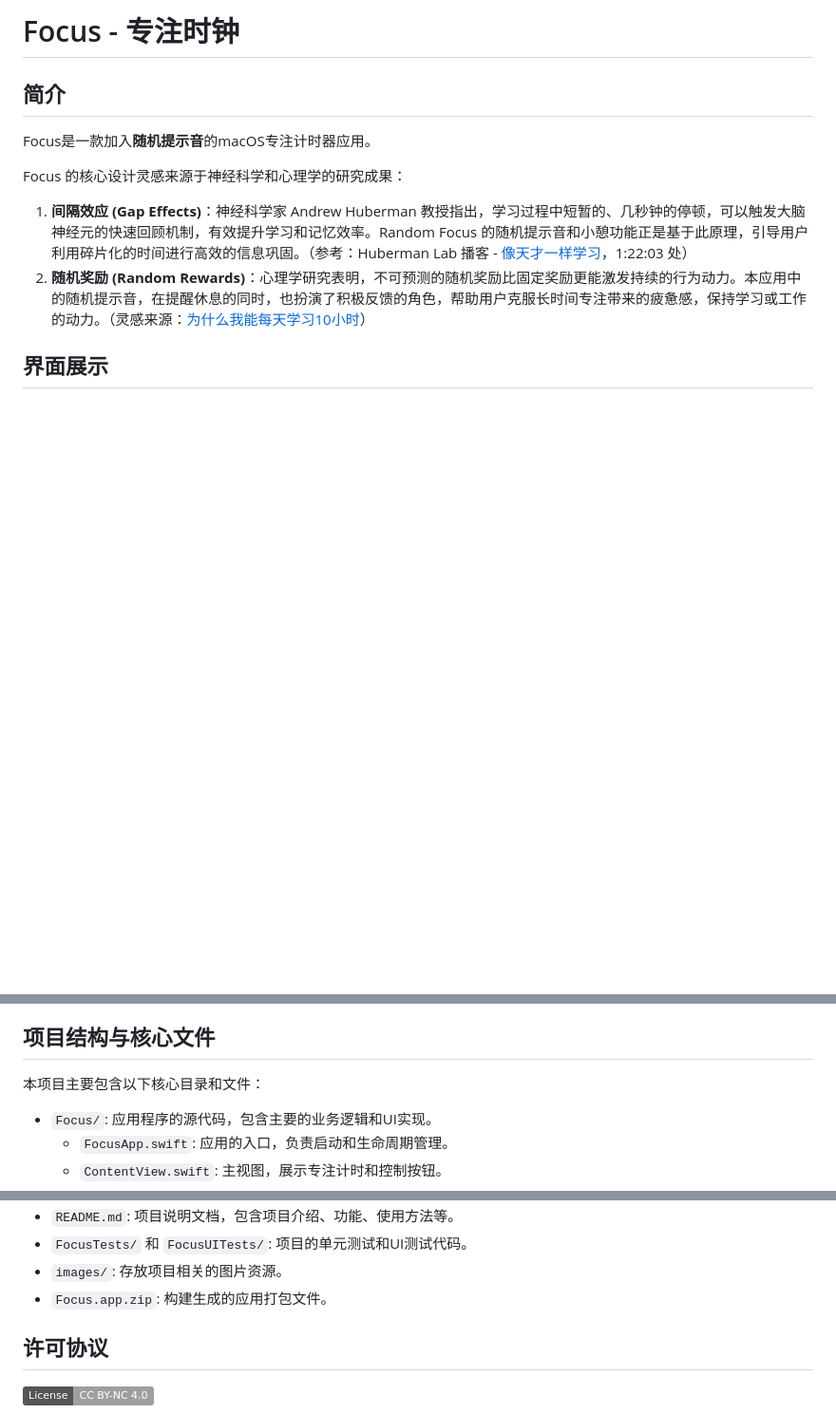
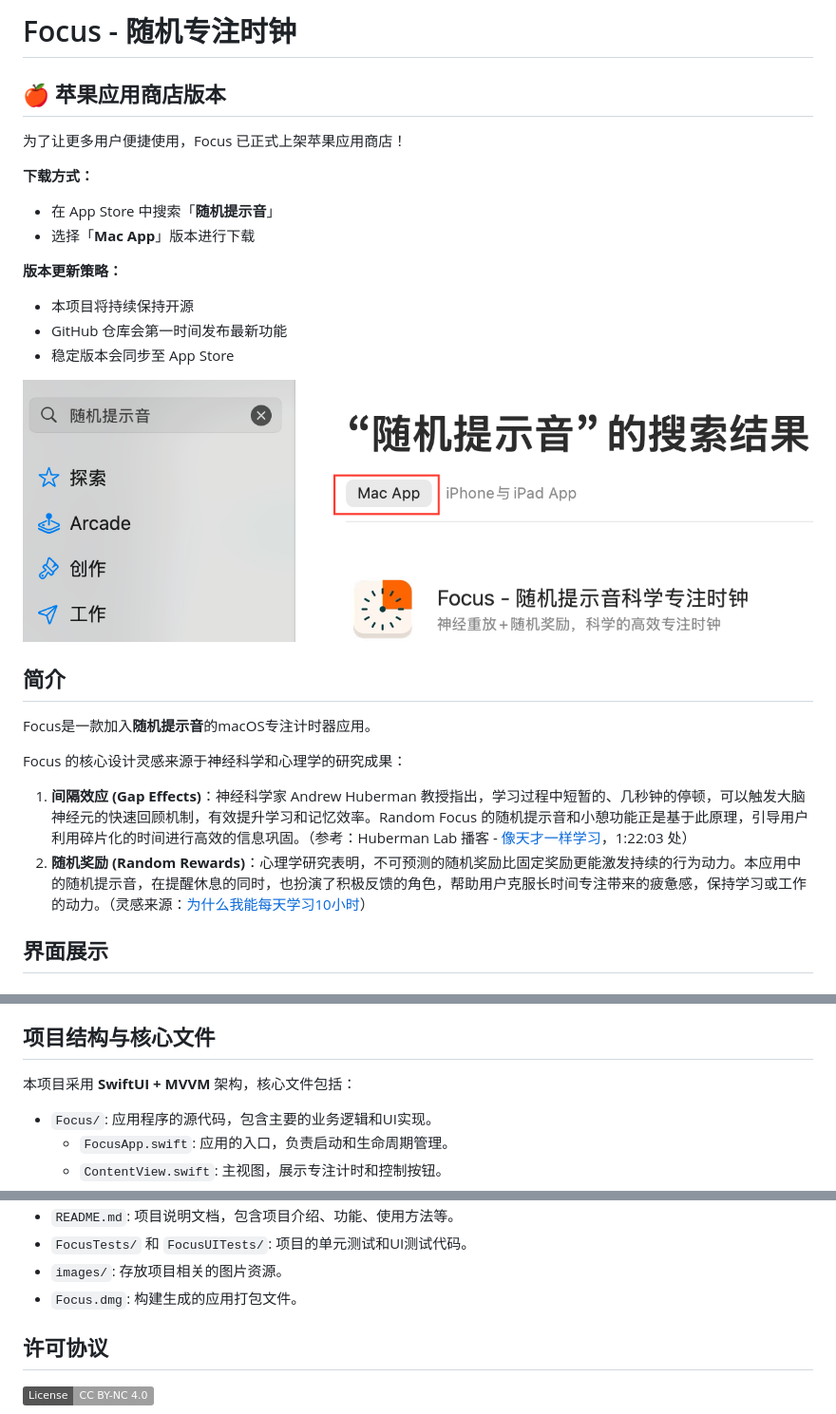
Before and after one commit to JokerQianwei/Focus, a Markdown page: README.md, 3 parts joined by grey strips. Shown: that part at 95% size. Drawn GitHub-style; pictures changed too: images/app_store.png (added); badges without logos; blank space fills up the shorter version.

Commit message:
docs: 更新README文档，添加App Store信息和新功能介绍

```diff
--- a/README.md
+++ b/README.md
@@ -1,4 +1,20 @@
-# Focus - 专注时钟
+# Focus - 随机专注时钟
+
+## 🍎 苹果应用商店版本
+
+为了让更多用户便捷使用，Focus 已正式上架苹果应用商店！
+
+**下载方式：**
+- 在 App Store 中搜索「**随机提示音**」
+- 选择「**Mac App**」版本进行下载
+
+**版本更新策略：**
+- 本项目将持续保持开源
+- GitHub 仓库会第一时间发布最新功能
+- 稳定版本会同步至 App Store
+
+![App Store 截图](images/app_store.png)
+
 
 ## 简介
 
@@ -7,6 +23,9 @@ Focus是一款加入**随机提示音**的macOS专注计时器应用。
 Focus 的核心设计灵感来源于神经科学和心理学的研究成果：
 1.  **间隔效应 (Gap Effects)**：神经科学家 Andrew Huberman 教授指出，学习过程中短暂的、几秒钟的停顿，可以触发大脑神经元的快速回顾机制，有效提升学习和记忆效率。Random Focus 的随机提示音和小憩功能正是基于此原理，引导用户利用碎片化的时间进行高效的信息巩固。（参考：Huberman Lab 播客 - [像天才一样学习](https://www.bilibili.com/video/BV1BopsenEaW/?share_source=copy_web&vd_source=80067a9d068c4c06488f9be7364e3539)，1:22:03 处）
 2.  **随机奖励 (Random Rewards)**：心理学研究表明，不可预测的随机奖励比固定奖励更能激发持续的行为动力。本应用中的随机提示音，在提醒休息的同时，也扮演了积极反馈的角色，帮助用户克服长时间专注带来的疲惫感，保持学习或工作的动力。（灵感来源：[为什么我能每天学习10小时](https://www.bilibili.com/video/BV1naLozQEBq/?share_source=copy_web&vd_source=80067a9d068c4c06488f9be7364e3539)）
+
+
+
 ## 界面展示
 
 ### 应用界面
@@ -65,7 +80,7 @@ Focus 的核心设计灵感来源于神经科学和心理学的研究成果：
 
 ## 项目结构与核心文件
 
-本项目主要包含以下核心目录和文件：
+本项目采用 **SwiftUI + MVVM** 架构，核心文件包括：
 
 - `Focus/`: 应用程序的源代码，包含主要的业务逻辑和UI实现。
   - `FocusApp.swift`: 应用的入口，负责启动和生命周期管理。
@@ -87,7 +102,7 @@ Focus 的核心设计灵感来源于神经科学和心理学的研究成果：
 - `README.md`: 项目说明文档，包含项目介绍、功能、使用方法等。
 - `FocusTests/` 和 `FocusUITests/`: 项目的单元测试和UI测试代码。
 - `images/`: 存放项目相关的图片资源。
-- `Focus.app.zip`: 构建生成的应用打包文件。
+- `Focus.dmg`: 构建生成的应用打包文件。
 
 ## 许可协议
 
```
Also changed, not shown: other parts of README.md (+10 -14 lines).
